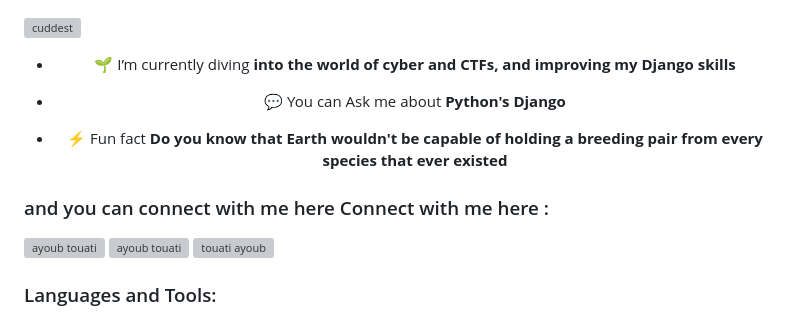
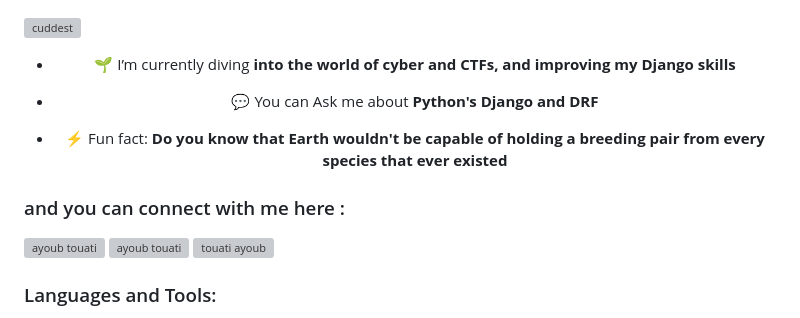
Before and after one commit to cuddest/cuddest, a Markdown page: README.md, the part around the change. Drawn GitHub-style; grey boxes are pictures that could not be loaded.

```diff
--- a/README.md
+++ b/README.md
@@ -16,11 +16,11 @@
 
 - 🌱 I’m currently diving **into the world of cyber and CTFs, and improving my Django skills**
 
-- 💬 You can Ask me about **Python's Django**
+- 💬 You can Ask me about **Python's Django and DRF**
 
-- ⚡ Fun fact **Do you know that Earth wouldn't be capable of holding a breeding pair from every species that ever existed**
+- ⚡ Fun fact: **Do you know that Earth wouldn't be capable of holding a breeding pair from every species that ever existed**
 </div>
-<h3 align="left">and you can connect with me here Connect with me here :</h3>
+<h3 align="left">and you can connect with me here :</h3>
 <p align="left">
 
 <a href="https://mail.google.com/mail/u/0/#search/a_touati%40estin.dz?compose=GTvVlcSDbgsbbjXCNPbjCrmqKzLLcrhNnkQqPFHnZvjzqZvRVdbfpsCxZKLFTHLfXHbZsvskSDtlZ" target="blank"><img align="center" src="https://www.logo.wine/a/logo/Gmail/Gmail-Logo.wine.svg" alt="ayoub touati" height="40" width="40" /></a>
```
